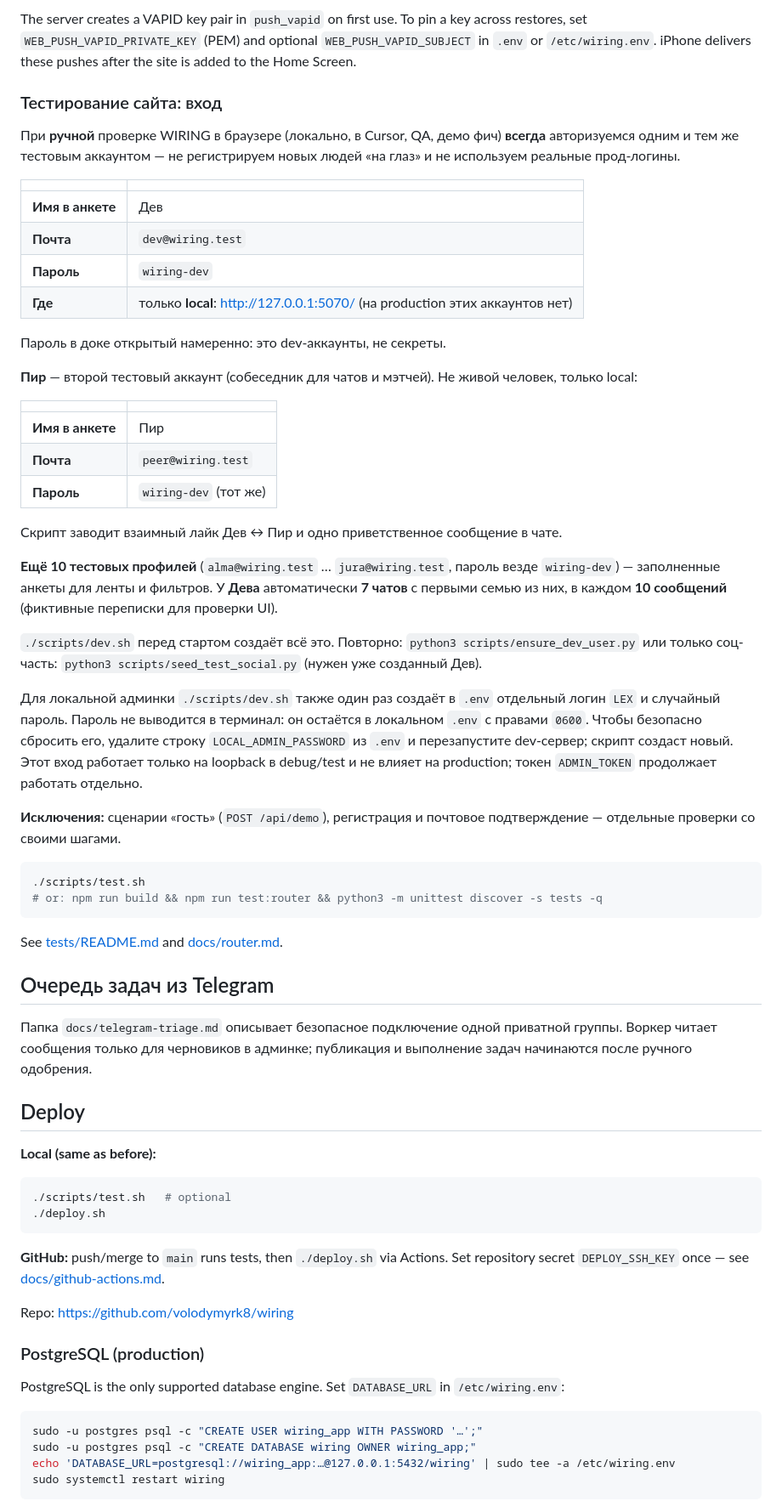
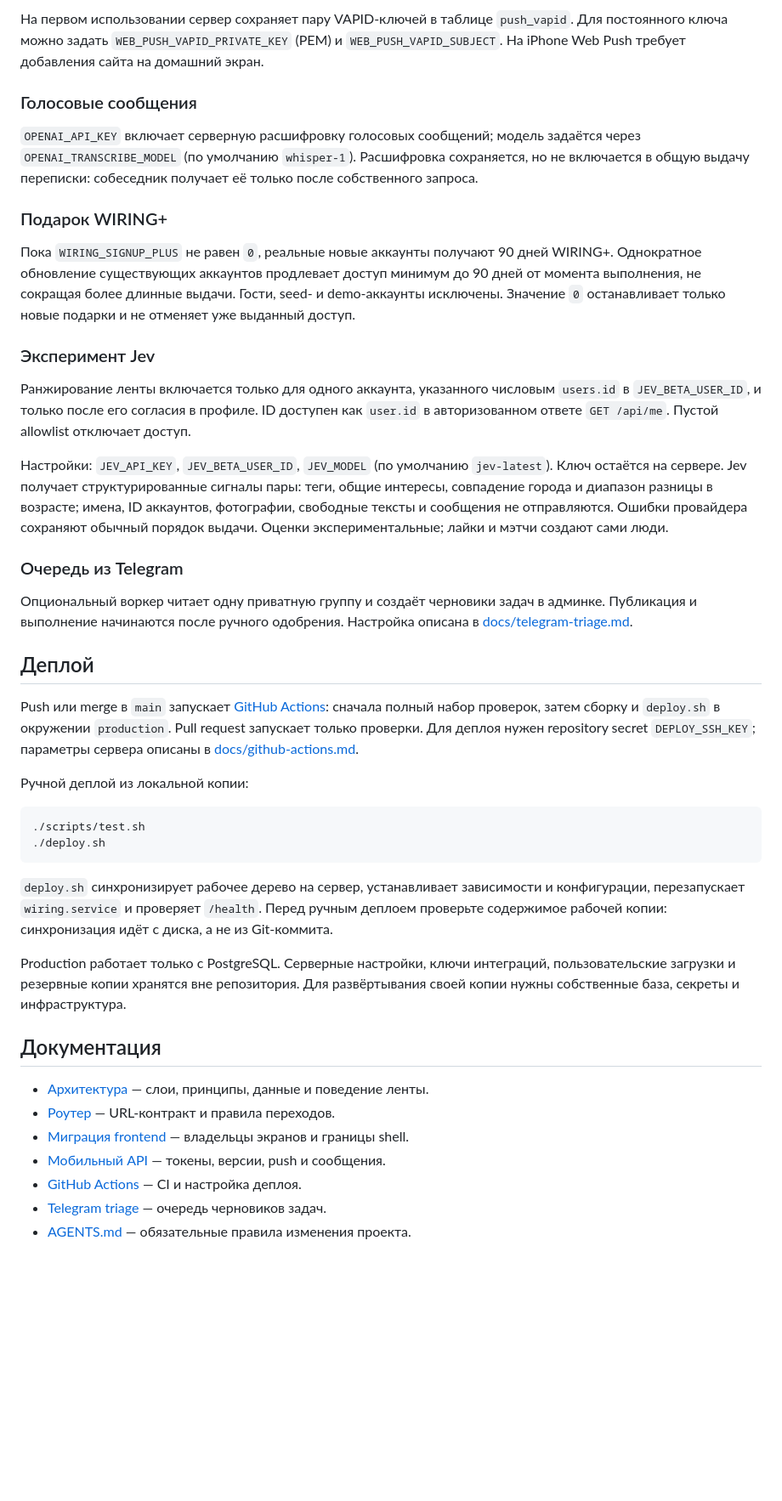
Before and after one commit to volodymyrk8/wiring, a Markdown page: README.md, the part around one of its changes. Shown at 85% size. GitHub-like rendering; blank space fills up the shorter version.

Commit message:
Rewrite README for public production project

````diff
--- a/README.md
+++ b/README.md
@@ -76,70 +142,46 @@ Likes, matches, and messages can wake a closed browser. The existing notificatio
 
-The server creates a VAPID key pair in `push_vapid` on first use. To pin a key across restores, set `WEB_PUSH_VAPID_PRIVATE_KEY` (PEM) and optional `WEB_PUSH_VAPID_SUBJECT` in `.env` or `/etc/wiring.env`. iPhone delivers these pushes after the site is added to the Home Screen.
+На первом использовании сервер сохраняет пару VAPID-ключей в таблице `push_vapid`. Для постоянного ключа можно задать `WEB_PUSH_VAPID_PRIVATE_KEY` (PEM) и `WEB_PUSH_VAPID_SUBJECT`. На iPhone Web Push требует добавления сайта на домашний экран.
 
-### Тестирование сайта: вход
+### Голосовые сообщения
 
-При **ручной** проверке WIRING в браузере (локально, в Cursor, QA, демо фич) **всегда** авторизуемся одним и тем же тестовым аккаунтом — не регистрируем новых людей «на глаз» и не используем реальные прод-логины.
+`OPENAI_API_KEY` включает серверную расшифровку голосовых сообщений; модель задаётся через `OPENAI_TRANSCRIBE_MODEL` (по умолчанию `whisper-1`). Расшифровка сохраняется, но не включается в общую выдачу переписки: собеседник получает её только после собственного запроса.
 
-| | |
-|---|---|
-| **Имя в анкете** | Дев |
-| **Почта** | `dev@wiring.test` |
-| **Пароль** | `wiring-dev` |
-| **Где** | только **local**: http://127.0.0.1:5070/ (на production этих аккаунтов нет) |
+### Подарок WIRING+
 
-Пароль в доке открытый намеренно: это dev-аккаунты, не секреты.
+Пока `WIRING_SIGNUP_PLUS` не равен `0`, реальные новые аккаунты получают 90 дней WIRING+. Однократное обновление существующих аккаунтов продлевает доступ минимум до 90 дней от момента выполнения, не сокращая более длинные выдачи. Гости, seed- и demo-аккаунты исключены. Значение `0` останавливает только новые подарки и не отменяет уже выданный доступ.
 
-**Пир** — второй тестовый аккаунт (собеседник для чатов и мэтчей). Не живой человек, только local:
+### Эксперимент Jev
 
-| | |
-|---|---|
-| **Имя в анкете** | Пир |
-| **Почта** | `peer@wiring.test` |
-| **Пароль** | `wiring-dev` (тот же) |
+Ранжирование ленты включается только для одного аккаунта, указанного числовым `users.id` в `JEV_BETA_USER_ID`, и только после его согласия в профиле. ID доступен как `user.id` в авторизованном ответе `GET /api/me`. Пустой allowlist отключает доступ.
 
-Скрипт заводит взаимный лайк Дев ↔ Пир и одно приветственное сообщение в чате.
+Настройки: `JEV_API_KEY`, `JEV_BETA_USER_ID`, `JEV_MODEL` (по умолчанию `jev-latest`). Ключ остаётся на сервере. Jev получает структурированные сигналы пары: теги, общие интересы, совпадение города и диапазон разницы в возрасте; имена, ID аккаунтов, фотографии, свободные тексты и сообщения не отправляются. Ошибки провайдера сохраняют обычный порядок выдачи. Оценки экспериментальные; лайки и мэтчи создают сами люди.
 
-**Ещё 10 тестовых профилей** (`alma@wiring.test` … `jura@wiring.test`, пароль везде `wiring-dev`) — заполненные анкеты для ленты и фильтров. У **Дева** автоматически **7 чатов** с первыми семью из них, в каждом **10 сообщений** (фиктивные переписки для проверки UI).
+### Очередь из Telegram
 
-`./scripts/dev.sh` перед стартом создаёт всё это. Повторно: `python3 scripts/ensure_dev_user.py` или только соц-часть: `python3 scripts/seed_test_social.py` (нужен уже созданный Дев).
+Опциональный воркер читает одну приватную группу и создаёт черновики задач в админке. Публикация и выполнение начинаются после ручного одобрения. Настройка описана в [docs/telegram-triage.md](docs/telegram-triage.md).
 
-Для локальной админки `./scripts/dev.sh` также один раз создаёт в `.env` отдельный логин `LEX` и случайный пароль. Пароль не выводится в терминал: он остаётся в локальном `.env` с правами `0600`. Чтобы безопасно сбросить его, удалите строку `LOCAL_ADMIN_PASSWORD` из `.env` и перезапустите dev-сервер; скрипт создаст новый. Этот вход работает только на loopback в debug/test и не влияет на production; токен `ADMIN_TOKEN` продолжает работать отдельно.
+## Деплой
 
-**Исключения:** сценарии «гость» (`POST /api/demo`), регистрация и почтовое подтверждение — отдельные проверки со своими шагами.
+Push или merge в `main` запускает [GitHub Actions](.github/workflows/ci.yml): сначала полный набор проверок, затем сборку и `deploy.sh` в окружении `production`. Pull request запускает только проверки. Для деплоя нужен repository secret `DEPLOY_SSH_KEY`; параметры сервера описаны в [docs/github-actions.md](docs/github-actions.md).
+
+Ручной деплой из локальной копии:
 
 ```sh
 ./scripts/test.sh
-# or: npm run build && npm run test:router && python3 -m unittest discover -s tests -q
-```
-
-See [tests/README.md](tests/README.md) and [docs/router.md](docs/router.md).
-
-## Очередь задач из Telegram
-
-Папка `docs/telegram-triage.md` описывает безопасное подключение одной
-приватной группы. Воркер читает сообщения только для черновиков в админке;
-публикация и выполнение задач начинаются после ручного одобрения.
-
-## Deploy
-
-**Local (same as before):**
-
-```sh
-./scripts/test.sh   # optional
 ./deploy.sh
 ```
 
-**GitHub:** push/merge to `main` runs tests, then `./deploy.sh` via Actions. Set repository secret `DEPLOY_SSH_KEY` once — see [docs/github-actions.md](docs/github-actions.md).
+`deploy.sh` синхронизирует рабочее дерево на сервер, устанавливает зависимости и конфигурации, перезапускает `wiring.service` и проверяет `/health`. Перед ручным деплоем проверьте содержимое рабочей копии: синхронизация идёт с диска, а не из Git-коммита.
 
-Repo: https://github.com/volodymyrk8/wiring
+Production работает только с PostgreSQL. Серверные настройки, ключи интеграций, пользовательские загрузки и резервные копии хранятся вне репозитория. Для развёртывания своей копии нужны собственные база, секреты и инфраструктура.
 
-### PostgreSQL (production)
-PostgreSQL is the only supported database engine. Set `DATABASE_URL` in `/etc/wiring.env`:
+## Документация
 
-```sh
-sudo -u postgres psql -c "CREATE USER wiring_app WITH PASSWORD '…';"
-sudo -u postgres psql -c "CREATE DATABASE wiring OWNER wiring_app;"
-echo 'DATABASE_URL=postgresql://wiring_app:…@127.0.0.1:5432/wiring' | sudo tee -a /etc/wiring.env
-sudo systemctl restart wiring
-```
+- [Архитектура](docs/architecture.md) — слои, принципы, данные и поведение ленты.
+- [Роутер](docs/router.md) — URL-контракт и правила переходов.
+- [Миграция frontend](docs/frontend-migration.md) — владельцы экранов и границы shell.
+- [Мобильный API](docs/mobile-api.md) — токены, версии, push и сообщения.
+- [GitHub Actions](docs/github-actions.md) — CI и настройка деплоя.
+- [Telegram triage](docs/telegram-triage.md) — очередь черновиков задач.
+- [AGENTS.md](AGENTS.md) — обязательные правила изменения проекта.
 
````
Also changed, not shown: other parts of README.md (+112 -73 lines).
